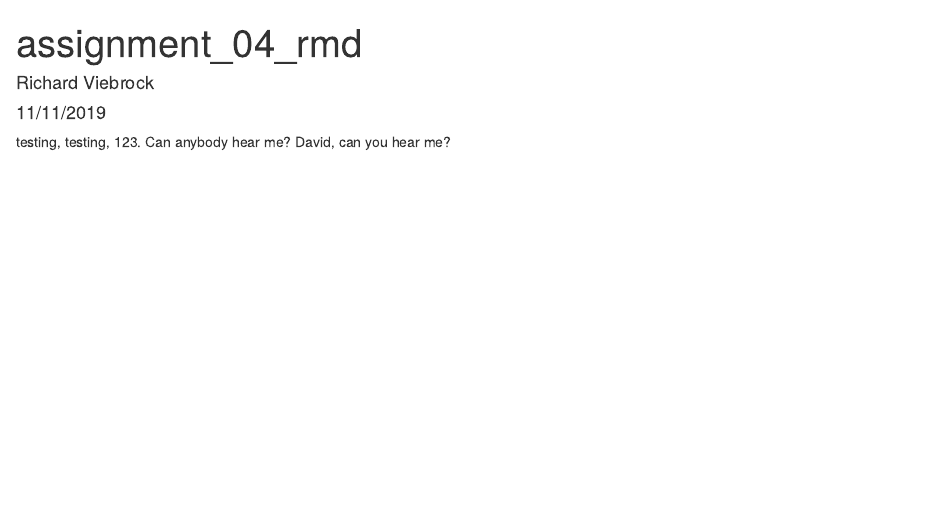
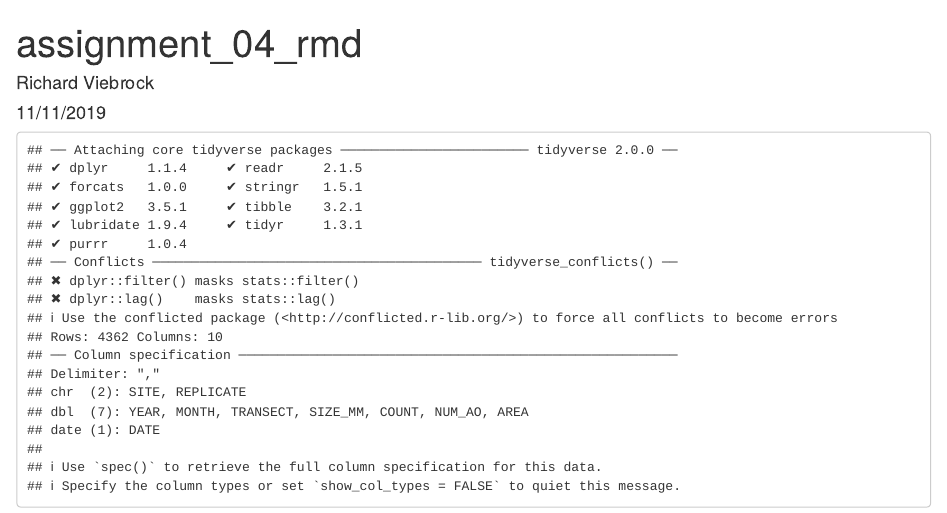
Before and after one commit to Rich-Vbrock/assignment_04_ds_rv, an R Markdown document (assignment_04_md.Rmd): the page in a window 1100 px wide, from its top. Rendered offline with R 4.5, knitr and Pandoc, with nearby package versions; column names are cleaned by a stand-in for the janitor package.

Commit message:
Test. Attached Packages & Read in csv

````diff
--- a/assignment_04_md.Rmd
+++ b/assignment_04_md.Rmd
@@ -6,7 +6,21 @@ output: html_document
 ---
 
 ```{r setup, include=FALSE}
-knitr::opts_chunk$set(echo = TRUE)
+knitr::opts_chunk$set(echo = FALSE)
+
+# Set echo = FALSE
 ```
 
-testing, testing, 123. Can anybody hear me? David, can you hear me?
+```{r}
+
+# Attach packages
+
+library(tidyverse)
+library(janitor)
+
+# Read in lobster csv
+
+lobster_abundance <- read_csv("lobster_abundance_sbc_lter.csv") %>%
+  clean_names()
+
+```
````
